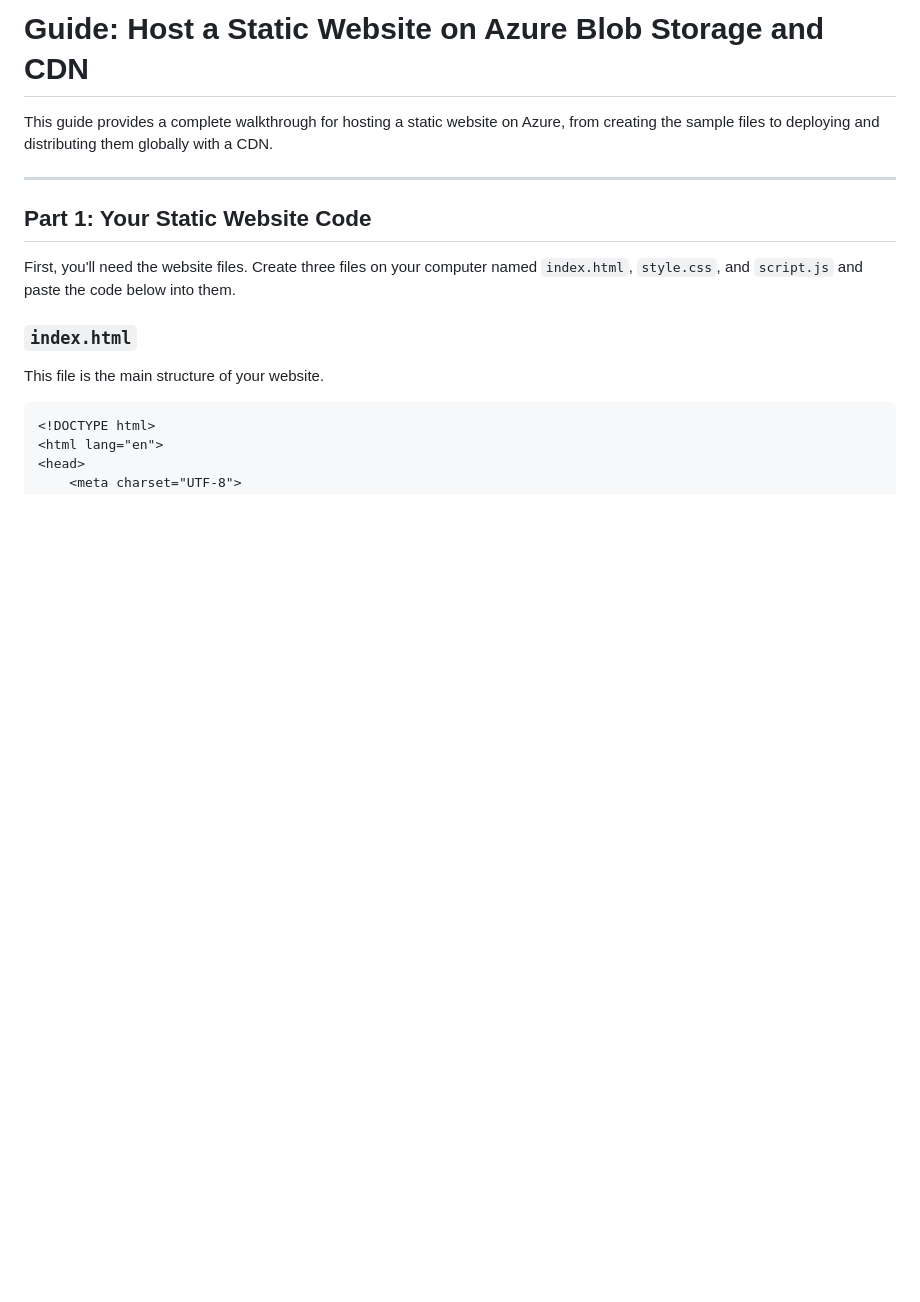
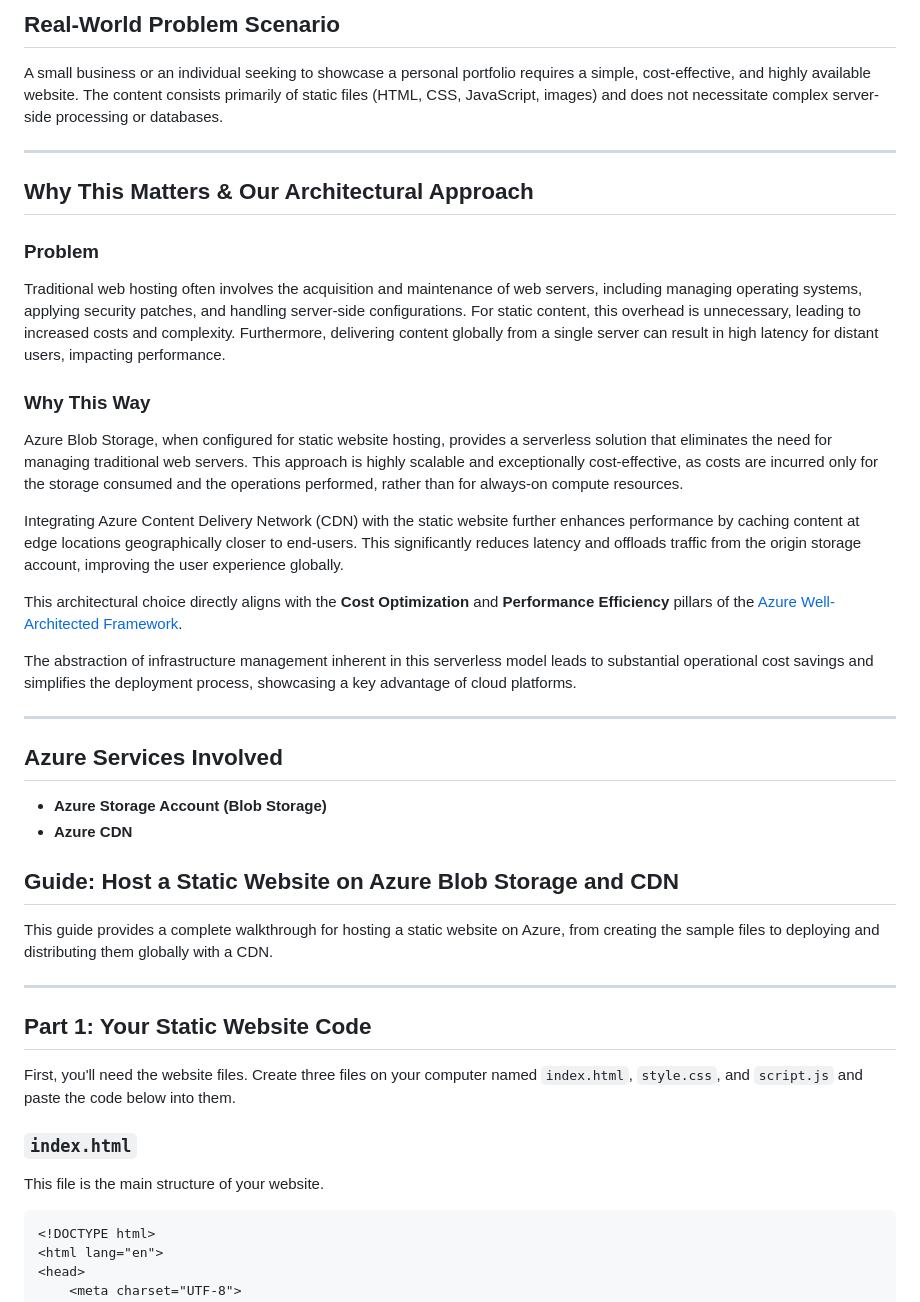
Before and after one commit to sangeet-agarwal/MS-Cloud-Projects, a Markdown page: P1 - Host a static website on Azure Blob Storage and CDN/Readme.md, the part around the change. Drawn GitHub-style; blank space fills up the shorter version.

```diff
--- a/P1 - Host a static website on Azure Blob Storage and CDN/Readme.md
+++ b/P1 - Host a static website on Azure Blob Storage and CDN/Readme.md
@@ -1,5 +1,33 @@
-# Guide: Host a Static Website on Azure Blob Storage and CDN
+## Real-World Problem Scenario
 
+A small business or an individual seeking to showcase a personal portfolio requires a simple, cost-effective, and highly available website. The content consists primarily of static files (HTML, CSS, JavaScript, images) and does not necessitate complex server-side processing or databases.
+
+---
+
+## Why This Matters & Our Architectural Approach
+
+### Problem
+
+Traditional web hosting often involves the acquisition and maintenance of web servers, including managing operating systems, applying security patches, and handling server-side configurations. For static content, this overhead is unnecessary, leading to increased costs and complexity. Furthermore, delivering content globally from a single server can result in high latency for distant users, impacting performance.
+
+### Why This Way
+
+Azure Blob Storage, when configured for static website hosting, provides a serverless solution that eliminates the need for managing traditional web servers. This approach is highly scalable and exceptionally cost-effective, as costs are incurred only for the storage consumed and the operations performed, rather than for always-on compute resources.
+
+Integrating Azure Content Delivery Network (CDN) with the static website further enhances performance by caching content at edge locations geographically closer to end-users. This significantly reduces latency and offloads traffic from the origin storage account, improving the user experience globally.
+
+This architectural choice directly aligns with the **Cost Optimization** and **Performance Efficiency** pillars of the [Azure Well-Architected Framework](https://learn.microsoft.com/en-us/azure/architecture/framework/).
+
+The abstraction of infrastructure management inherent in this serverless model leads to substantial operational cost savings and simplifies the deployment process, showcasing a key advantage of cloud platforms.
+
+---
+
+## Azure Services Involved
+
+- **Azure Storage Account (Blob Storage)**
+- **Azure CDN**
+
+## Guide: Host a Static Website on Azure Blob Storage and CDN
 This guide provides a complete walkthrough for hosting a static website on Azure, from creating the sample files to deploying and distributing them globally with a CDN.
 
 ---
```
